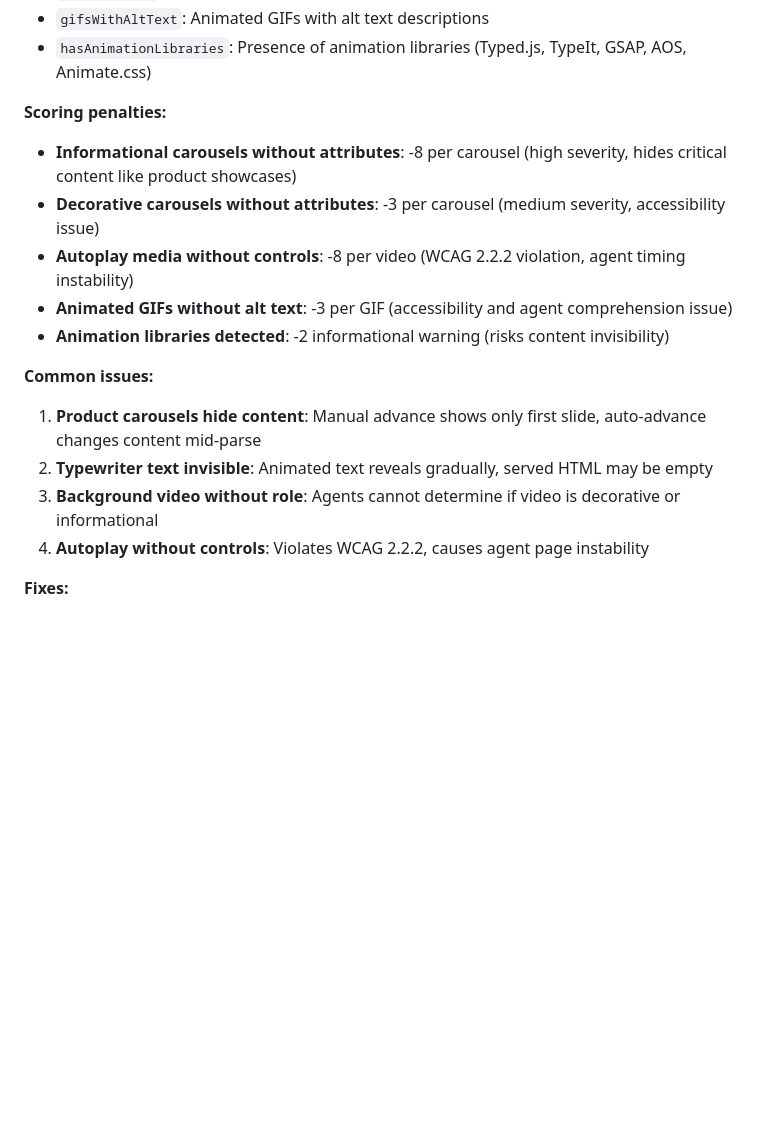
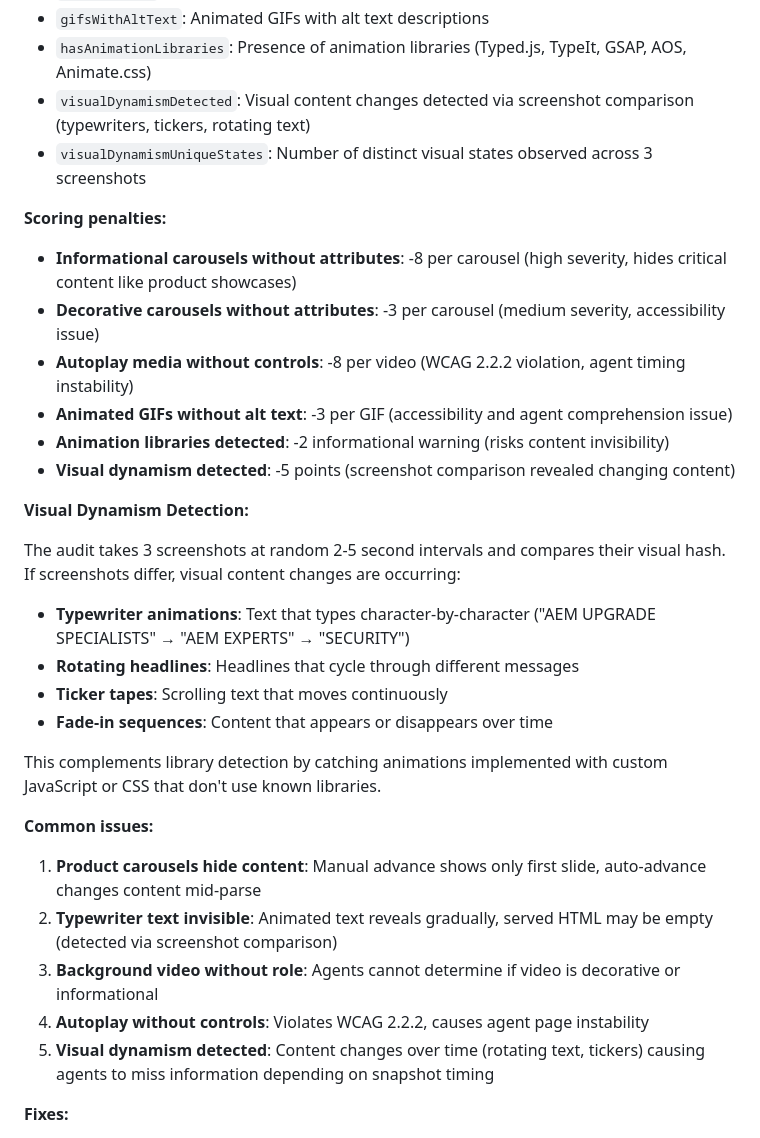
Before and after one commit to Digital-Domain-Technologies-Ltd/invisible-users-manuscript, a Markdown page: appendix-c-web-audit-suite-guide.md, the part around one of its changes. Rendered like a GitHub page; blank space fills up the shorter version.

```diff
--- a/appendix-c-web-audit-suite-guide.md
+++ b/appendix-c-web-audit-suite-guide.md
@@ -140,6 +140,8 @@ The audit detects timing-dependent content patterns that confuse AI agents by ch
 - `animatedGifs`: Count of animated GIF images
 - `gifsWithAltText`: Animated GIFs with alt text descriptions
 - `hasAnimationLibraries`: Presence of animation libraries (Typed.js, TypeIt, GSAP, AOS, Animate.css)
+- `visualDynamismDetected`: Visual content changes detected via screenshot comparison (typewriters, tickers, rotating text)
+- `visualDynamismUniqueStates`: Number of distinct visual states observed across 3 screenshots
 
 **Scoring penalties:**
 
@@ -148,13 +150,26 @@ The audit detects timing-dependent content patterns that confuse AI agents by ch
 - **Autoplay media without controls**: -8 per video (WCAG 2.2.2 violation, agent timing instability)
 - **Animated GIFs without alt text**: -3 per GIF (accessibility and agent comprehension issue)
 - **Animation libraries detected**: -2 informational warning (risks content invisibility)
+- **Visual dynamism detected**: -5 points (screenshot comparison revealed changing content)
+
+**Visual Dynamism Detection:**
+
+The audit takes 3 screenshots at random 2-5 second intervals and compares their visual hash. If screenshots differ, visual content changes are occurring:
+
+- **Typewriter animations**: Text that types character-by-character ("AEM UPGRADE SPECIALISTS" → "AEM EXPERTS" → "SECURITY")
+- **Rotating headlines**: Headlines that cycle through different messages
+- **Ticker tapes**: Scrolling text that moves continuously
+- **Fade-in sequences**: Content that appears or disappears over time
+
+This complements library detection by catching animations implemented with custom JavaScript or CSS that don't use known libraries.
 
 **Common issues:**
 
 1. **Product carousels hide content**: Manual advance shows only first slide, auto-advance changes content mid-parse
-2. **Typewriter text invisible**: Animated text reveals gradually, served HTML may be empty
+2. **Typewriter text invisible**: Animated text reveals gradually, served HTML may be empty (detected via screenshot comparison)
 3. **Background video without role**: Agents cannot determine if video is decorative or informational
 4. **Autoplay without controls**: Violates WCAG 2.2.2, causes agent page instability
+5. **Visual dynamism detected**: Content changes over time (rotating text, tickers) causing agents to miss information depending on snapshot timing
 
 **Fixes:**
 
```
Also changed, not shown: other parts of appendix-c-web-audit-suite-guide.md (+19 -0 lines).
